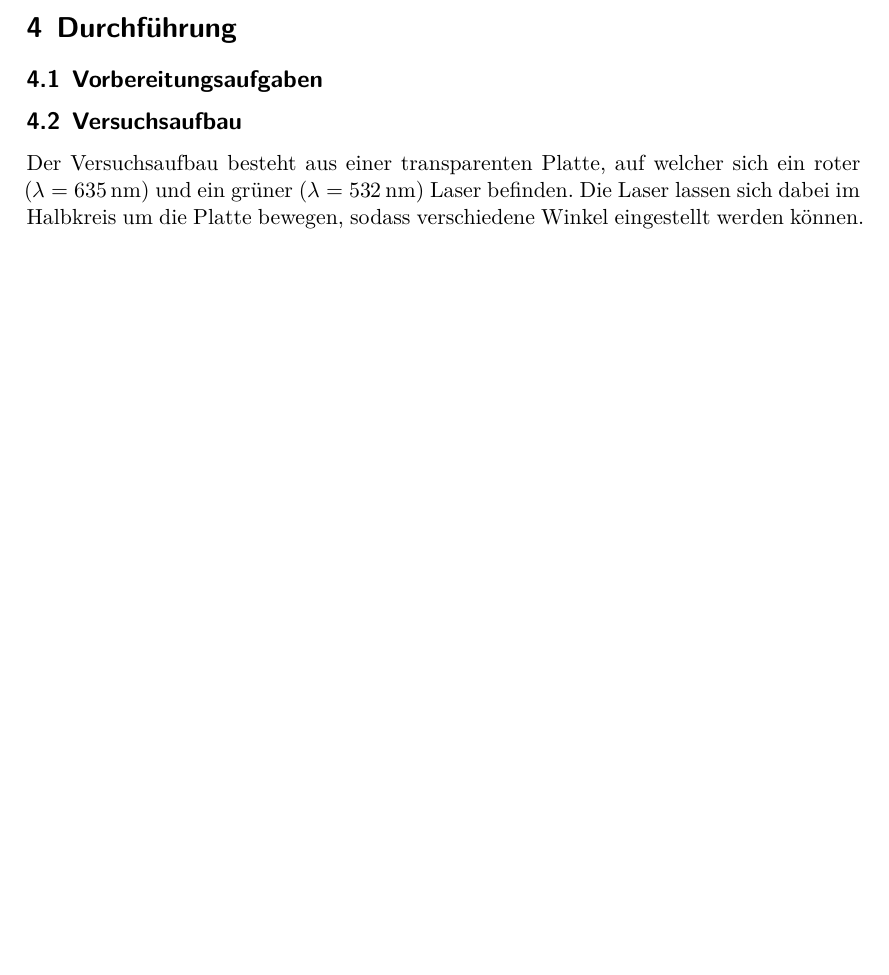
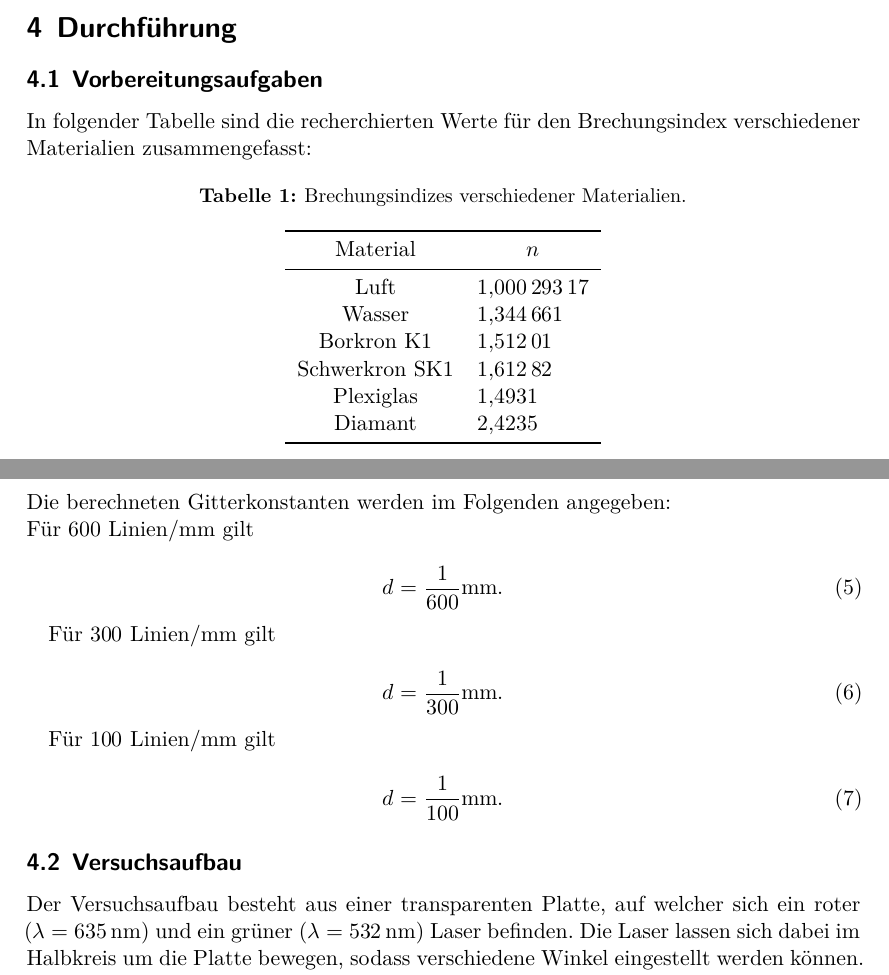
Before and after one commit to chris-topher6/Anfaenger-Praktikum, a LaTeX document (V400/main.tex, which reads V400/content/durchfuehrung.tex): part of page 5 of 6 before the commit and two parts of pages 5 and 6 of 7 after it, the two joined at a grey line, cut so that both start at the same text, the shorter picture padded with empty space. Compiled offline with XeLaTeX.

Commit message:
Vorbereitungsaufgaben ergänzt

```diff
--- a/V400/content/durchfuehrung.tex
+++ b/V400/content/durchfuehrung.tex
@@ -3,6 +3,49 @@
 
 \subsection{Vorbereitungsaufgaben}
 \label{sec:vorbereitung}
+In folgender Tabelle sind die recherchierten Werte für den Brechungsindex verschiedener Materialien zusammengefasst:
+\begin{table}[H]
+  \centering
+  \caption{Brechungsindizes verschiedener Materialien.}
+  \label{tab:brechungsind}
+  \sisetup{table-format=1.8}
+  \begin{tabular}{S S}
+    \toprule
+    {Material} & {$n$} \\
+    \midrule
+    {Luft}            & 1.00029317 \\
+    {Wasser}          & 1.344661 \\
+    {Borkron K1}      & 1.51201 \\
+    {Schwerkron SK1}  & 1.61282 \\
+    {Plexiglas}       & 1.4931 \\
+    {Diamant}         & 2.4235 \\
+    \bottomrule
+  \end{tabular}
+\end{table}
+
+\noindent
+Die berechneten Gitterkonstanten werden im Folgenden angegeben:
+\\
+Für $600$ Linien/$\si{\milli\meter}$ gilt
+
+\begin{equation}
+  d = \frac{1}{600} \si{\milli\meter}.
+\end{equation}
+\noindent
+
+Für $300$ Linien/$\si{\milli\meter}$ gilt
+
+\begin{equation}
+  d = \frac{1}{300} \si{\milli\meter}.
+\end{equation}
+\noindent
+
+Für $100$ Linien/$\si{\milli\meter}$ gilt
+
+\begin{equation}
+  d = \frac{1}{100} \si{\milli\meter}.
+\end{equation}
+\noindent
 
 \subsection{Versuchsaufbau}
 \label{sec:aufbau}
```
Also changed, not shown: V400/content/durchfuehrung.tex (1 more changed lines).
